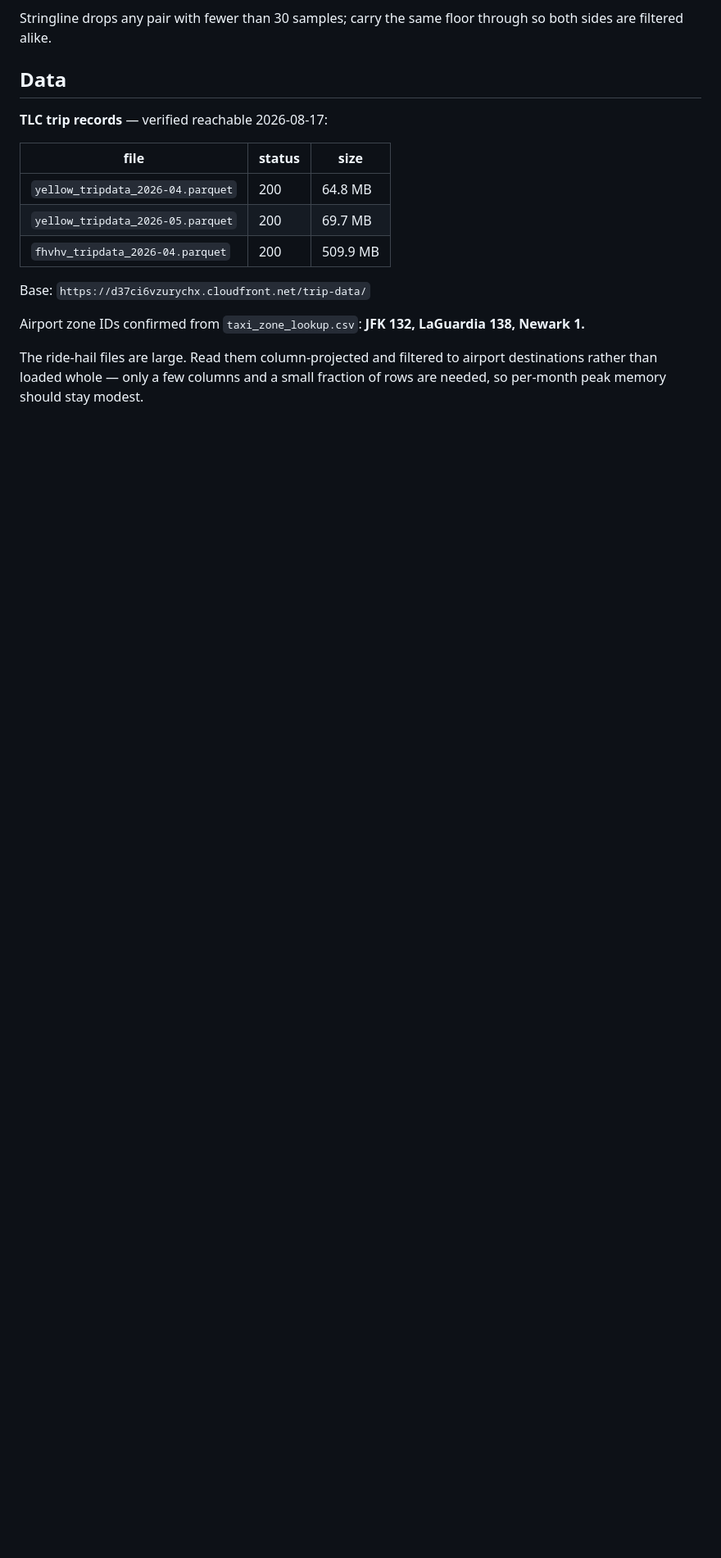
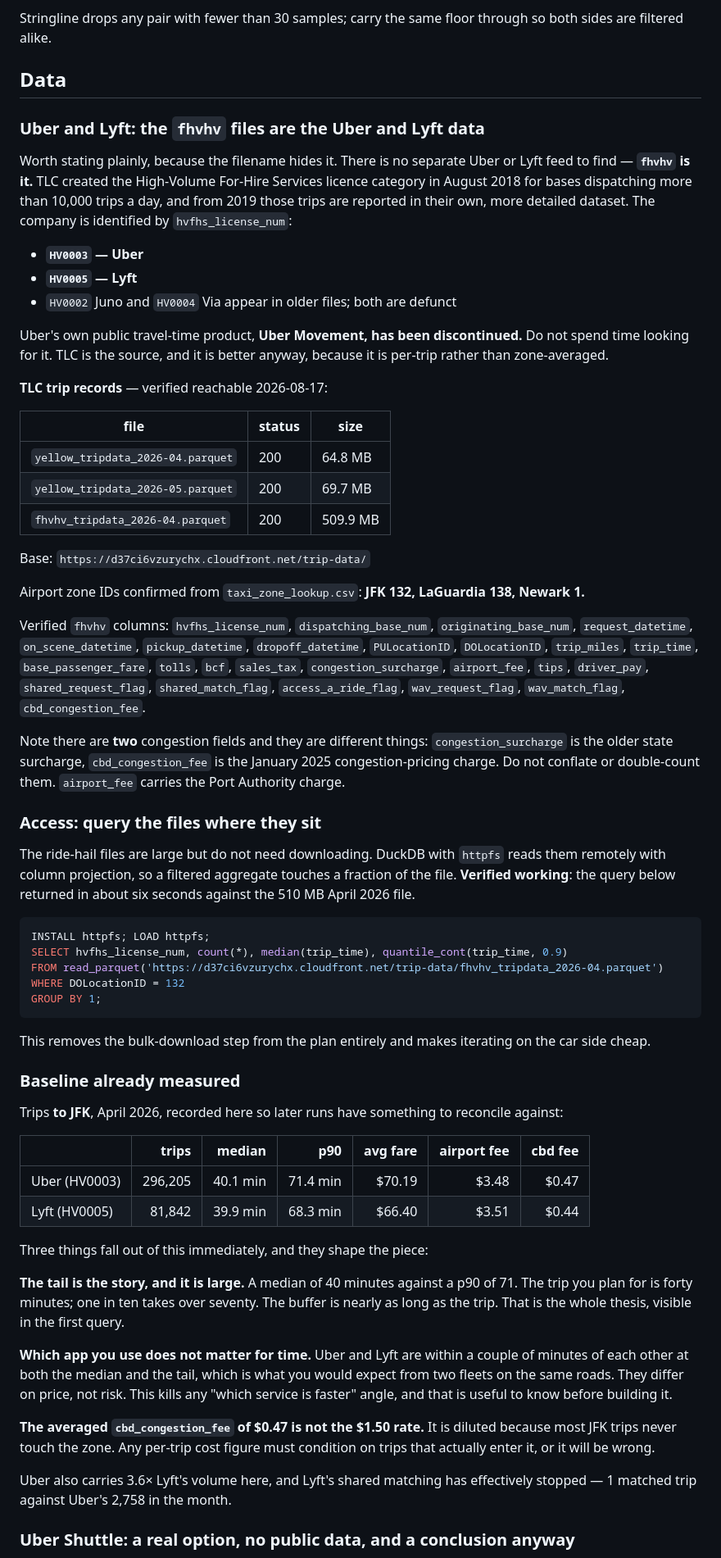
Before and after one commit to utsavp257/leave-by, a Markdown page: docs/design/2026-08-17-leave-by.md, the part around one of its changes. Shown at 82% size. Rendered like a GitHub page; blank space fills up the shorter version.

Commit message:
Record the Uber and Lyft data source, the remote query path, a measured baseline, and what can be said about Uber Shuttle without data

````diff
--- a/docs/design/2026-08-17-leave-by.md
+++ b/docs/design/2026-08-17-leave-by.md
@@ -209,6 +212,22 @@ through so both sides are filtered alike.
 
 ## Data
 
+### Uber and Lyft: the `fhvhv` files are the Uber and Lyft data
+
+Worth stating plainly, because the filename hides it. There is no separate Uber
+or Lyft feed to find — **`fhvhv` is it.** TLC created the High-Volume For-Hire
+Services licence category in August 2018 for bases dispatching more than 10,000
+trips a day, and from 2019 those trips are reported in their own, more detailed
+dataset. The company is identified by `hvfhs_license_num`:
+
+- **`HV0003` — Uber**
+- **`HV0005` — Lyft**
+- `HV0002` Juno and `HV0004` Via appear in older files; both are defunct
+
+Uber's own public travel-time product, **Uber Movement, has been discontinued.**
+Do not spend time looking for it. TLC is the source, and it is better anyway,
+because it is per-trip rather than zone-averaged.
+
 **TLC trip records** — verified reachable 2026-08-17:
 
 | file | status | size |
@@ -222,6 +241,66 @@ Base: `https://d37ci6vzurychx.cloudfront.net/trip-data/`
 Airport zone IDs confirmed from `taxi_zone_lookup.csv`: **JFK 132, LaGuardia 138,
 Newark 1.**
 
-The ride-hail files are large. Read them column-projected and filtered to
-airport destinations rather than loaded whole — only a few columns and a small
-fraction of rows are needed, so per-month peak memory should stay modest.
+Verified `fhvhv` columns: `hvfhs_license_num`, `dispatching_base_num`,
+`originating_base_num`, `request_datetime`, `on_scene_datetime`,
+`pickup_datetime`, `dropoff_datetime`, `PULocationID`, `DOLocationID`,
+`trip_miles`, `trip_time`, `base_passenger_fare`, `tolls`, `bcf`, `sales_tax`,
+`congestion_surcharge`, `airport_fee`, `tips`, `driver_pay`,
+`shared_request_flag`, `shared_match_flag`, `access_a_ride_flag`,
+`wav_request_flag`, `wav_match_flag`, `cbd_congestion_fee`.
+
+Note there are **two** congestion fields and they are different things:
+`congestion_surcharge` is the older state surcharge, `cbd_congestion_fee` is the
+January 2025 congestion-pricing charge. Do not conflate or double-count them.
+`airport_fee` carries the Port Authority charge.
+
+### Access: query the files where they sit
+
+The ride-hail files are large but do not need downloading. DuckDB with `httpfs`
+reads them remotely with column projection, so a filtered aggregate touches a
+fraction of the file. **Verified working**: the query below returned in about six
+seconds against the 510 MB April 2026 file.
+
+```sql
+INSTALL httpfs; LOAD httpfs;
+SELECT hvfhs_license_num, count(*), median(trip_time), quantile_cont(trip_time, 0.9)
+FROM read_parquet('https://d37ci6vzurychx.cloudfront.net/trip-data/fhvhv_tripdata_2026-04.parquet')
+WHERE DOLocationID = 132
+GROUP BY 1;
+```
+
+This removes the bulk-download step from the plan entirely and makes iterating on
+the car side cheap.
+
+### Baseline already measured
+
+Trips **to JFK**, April 2026, recorded here so later runs have something to
+reconcile against:
+
+| | trips | median | p90 | avg fare | airport fee | cbd fee |
+|---|---:|---:|---:|---:|---:|---:|
+| Uber (HV0003) | 296,205 | 40.1 min | 71.4 min | $70.19 | $3.48 | $0.47 |
+| Lyft (HV0005) | 81,842 | 39.9 min | 68.3 min | $66.40 | $3.51 | $0.44 |
+
+Three things fall out of this immediately, and they shape the piece:
+
+**The tail is the story, and it is large.** A median of 40 minutes against a p90
+of 71. The trip you plan for is forty minutes; one in ten takes over seventy. The
+buffer is nearly as long as the trip. That is the whole thesis, visible in the
+first query.
+
+**Which app you use does not matter for time.** Uber and Lyft are within a couple
+of minutes of each other at both the median and the tail, which is what you would
+expect from two fleets on the same roads. They differ on price, not risk. This
+kills any "which service is faster" angle, and that is useful to know before
+building it.
+
+**The averaged `cbd_congestion_fee` of $0.47 is not the $1.50 rate.** It is
+diluted because most JFK trips never touch the zone. Any per-trip cost figure
+must condition on trips that actually enter it, or it will be wrong.
+
+Uber also carries 3.6× Lyft's volume here, and Lyft's shared matching has
+effectively stopped — 1 matched trip against Uber's 2,758 in the month.
+
+### Uber Shuttle: a real option, no public data, and a conclusion anyway
+
````
Also changed, not shown: other parts of docs/design/2026-08-17-leave-by.md (+33 -1 lines).
